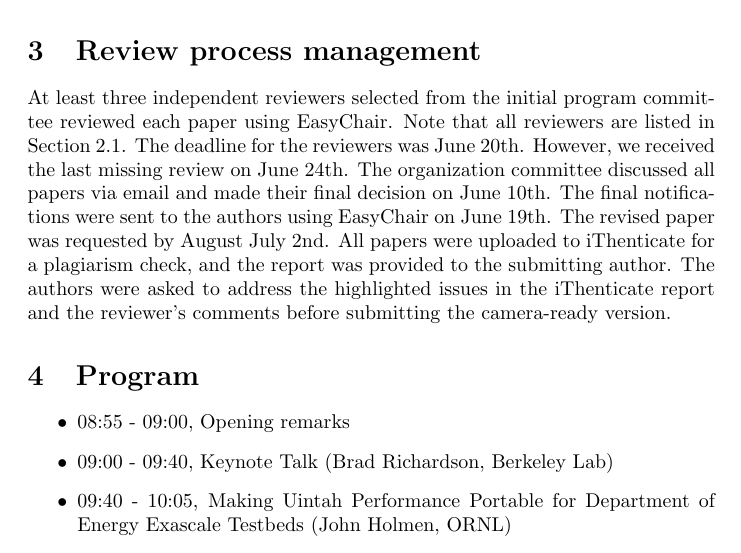
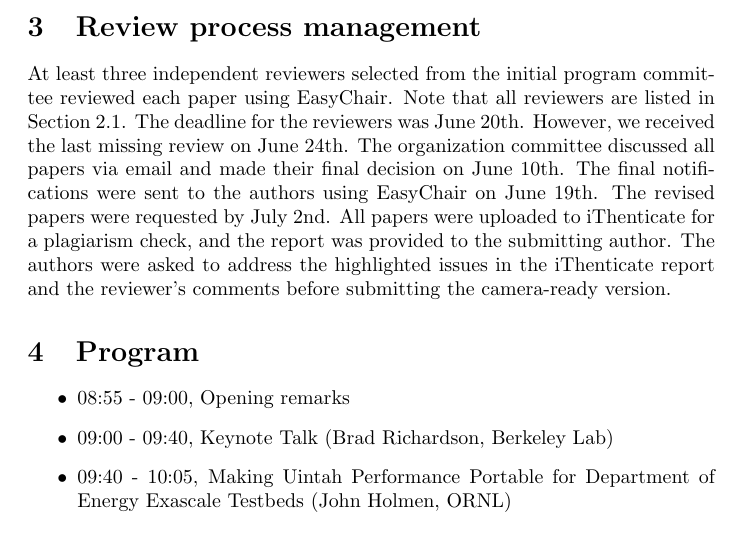
Before and after one commit to AMTE2023/AMTE23-report, a LaTeX document (main.tex): part of page 3 of 7, cut so that both start at the same text. Compiled offline with pdfLaTeX.

Commit message:
Fixed typo.

```diff
--- a/main.tex
+++ b/main.tex
@@ -101,7 +101,7 @@ The reviewers were assigned to the papers based on their expertise and avoiding
 %%%%%%%%%%%%%%%%%%%%%%%%%%%%%
 \section{Review process management}
 %%%%%%%%%%%%%%%%%%%%%%%%%%%%%
-At least three independent reviewers selected from the initial program committee reviewed each paper using EasyChair. Note that all reviewers are listed in Section~\ref{sec:committee}. The deadline for the reviewers was June 20th. However, we received the last missing review on June 24th. The organization committee discussed all papers via email and made their final decision on June 10th. The final notifications were sent to the authors using EasyChair on June 19th. The revised paper was requested by August July 2nd. All papers were uploaded to iThenticate for a plagiarism check, and the report was provided to the submitting author. The authors were asked to address the highlighted issues in the iThenticate report and the reviewer’s comments before submitting the camera-ready version.
+At least three independent reviewers selected from the initial program committee reviewed each paper using EasyChair. Note that all reviewers are listed in Section~\ref{sec:committee}. The deadline for the reviewers was June 20th. However, we received the last missing review on June 24th. The organization committee discussed all papers via email and made their final decision on June 10th. The final notifications were sent to the authors using EasyChair on June 19th. The revised papers were requested by July 2nd. All papers were uploaded to iThenticate for a plagiarism check, and the report was provided to the submitting author. The authors were asked to address the highlighted issues in the iThenticate report and the reviewer’s comments before submitting the camera-ready version.
 
 
 %%%%%%%%%%%%%%%%%%%%%%%%%%%%%
```
